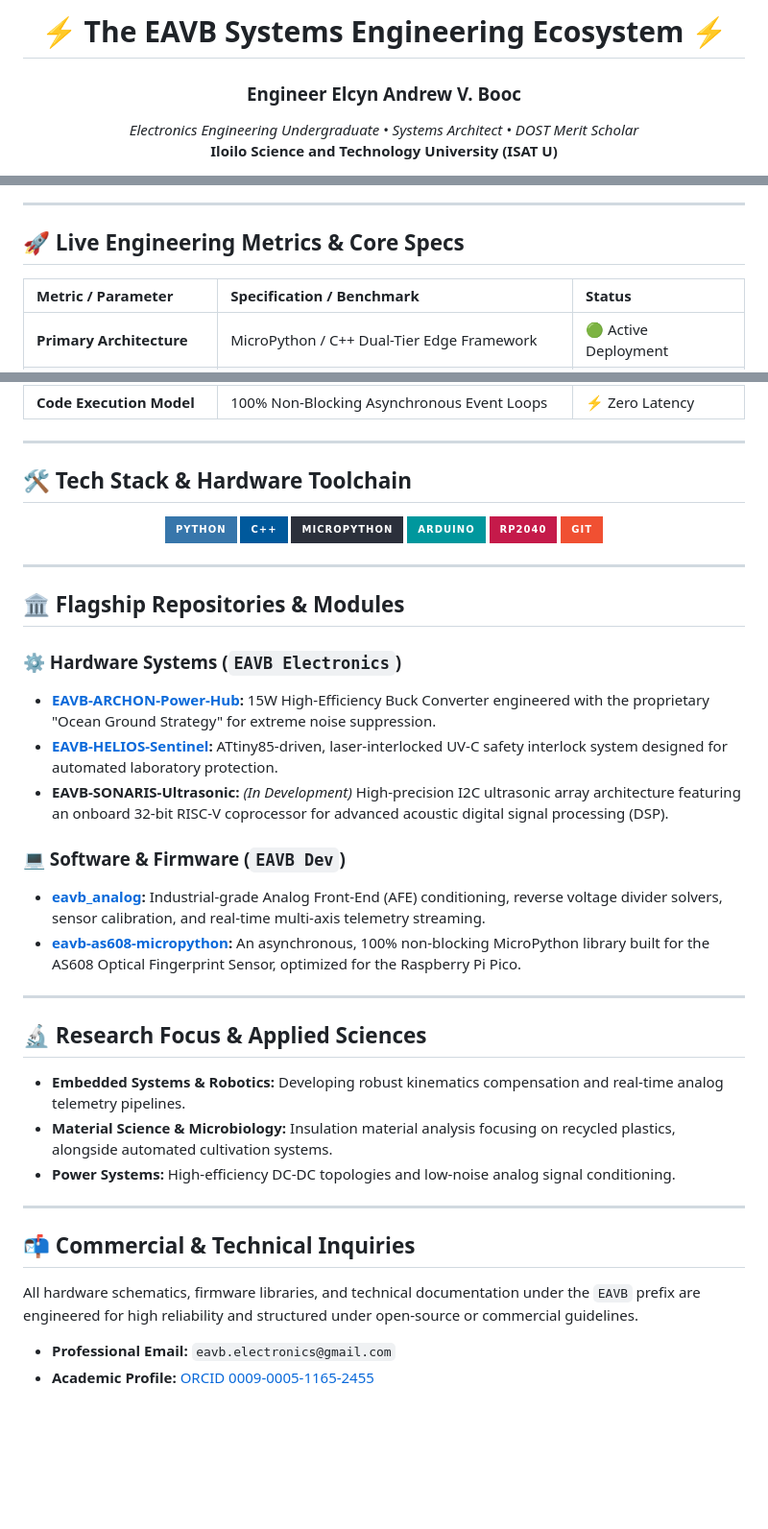
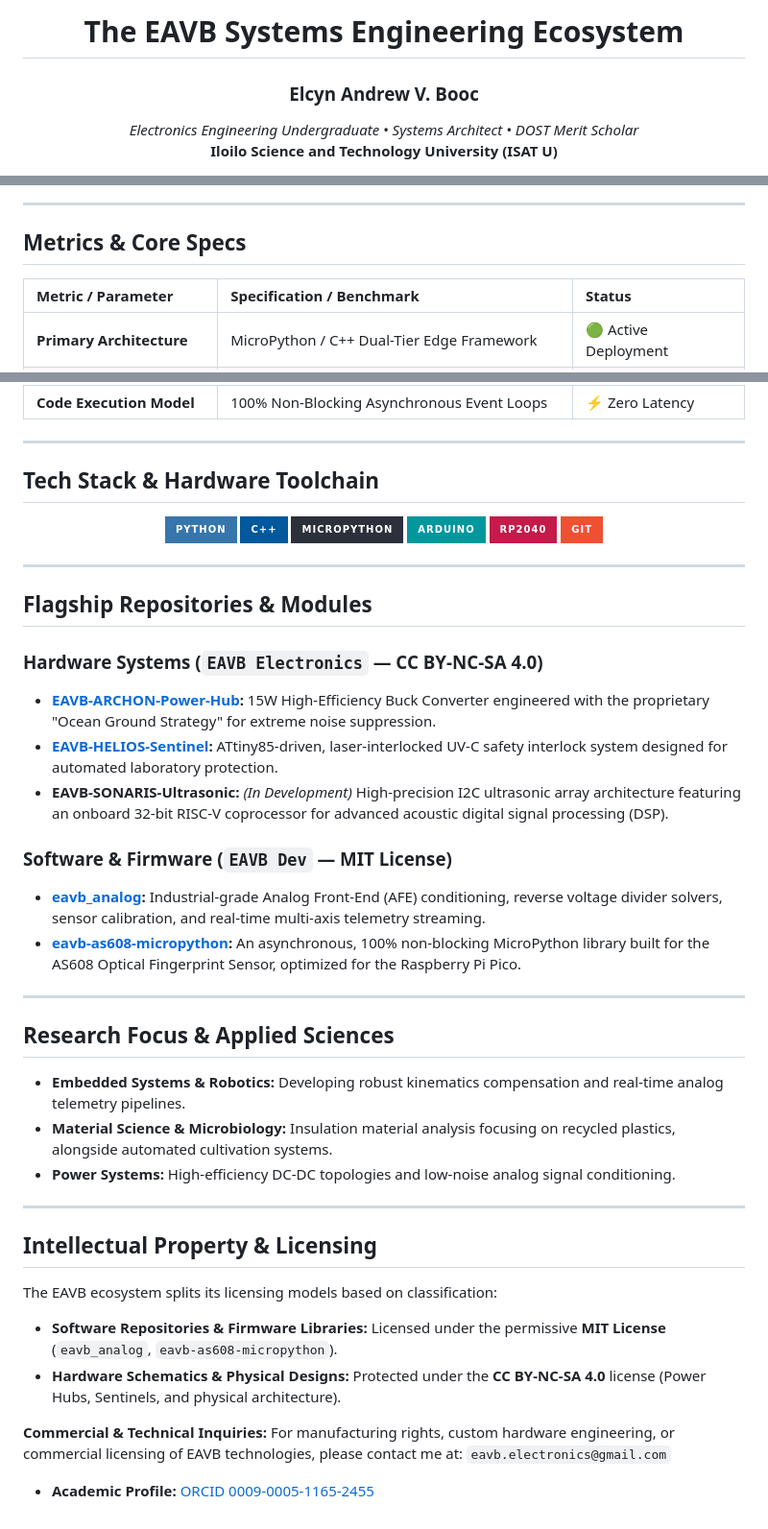
Before and after one commit to ean123great/ean123great, a Markdown page: README.md, 3 parts joined by grey strips. Shown at 96% size. GitHub-like rendering; badges without logos; blank space fills up the shorter version.

```diff
--- a/README.md
+++ b/README.md
@@ -1,8 +1,8 @@
 <div align="center">
 
-# ⚡ The EAVB Systems Engineering Ecosystem ⚡
+# The EAVB Systems Engineering Ecosystem
 
-### **Engineer Elcyn Andrew V. Booc**
+### **Elcyn Andrew V. Booc**
 *Electronics Engineering Undergraduate • Systems Architect • DOST Merit Scholar*
 **Iloilo Science and Technology University (ISAT U)**
 
@@ -14,7 +15,7 @@
 
 ---
 
-## 🚀 Live Engineering Metrics & Core Specs
+## Metrics & Core Specs
 
 | Metric / Parameter | Specification / Benchmark | Status |
 | :--- | :--- | :--- |
@@ -26,7 +27,7 @@
 
 ---
 
-## 🛠️ Tech Stack & Hardware Toolchain
+## Tech Stack & Hardware Toolchain
 
 <div align="center">
 
@@ -41,28 +42,32 @@
 
 ---
 
-## 🏛️ Flagship Repositories & Modules
+## Flagship Repositories & Modules
 
-### ⚙️ Hardware Systems (`EAVB Electronics`)
+### Hardware Systems (`EAVB Electronics` — CC BY-NC-SA 4.0)
 * **[EAVB-ARCHON-Power-Hub](https://github.com/engiElkin0507/EAVB-ARCHON-Power-Hub):** 15W High-Efficiency Buck Converter engineered with the proprietary "Ocean Ground Strategy" for extreme noise suppression.
 * **[EAVB-HELIOS-Sentinel](https://github.com/engiElkin0507/EAVB-HELIOS-Sentinel):** ATtiny85-driven, laser-interlocked UV-C safety interlock system designed for automated laboratory protection.
 * **EAVB-SONARIS-Ultrasonic:** *(In Development)* High-precision I2C ultrasonic array architecture featuring an onboard 32-bit RISC-V coprocessor for advanced acoustic digital signal processing (DSP).
 
-### 💻 Software & Firmware (`EAVB Dev`)
+### Software & Firmware (`EAVB Dev` — MIT License)
 * **[eavb_analog](https://github.com/engiElkin0507/eavb_analog):** Industrial-grade Analog Front-End (AFE) conditioning, reverse voltage divider solvers, sensor calibration, and real-time multi-axis telemetry streaming.
 * **[eavb-as608-micropython](https://github.com/engiElkin0507/eavb-as608-micropython):** An asynchronous, 100% non-blocking MicroPython library built for the AS608 Optical Fingerprint Sensor, optimized for the Raspberry Pi Pico.
 
 ---
 
-## 🔬 Research Focus & Applied Sciences
+## Research Focus & Applied Sciences
 * **Embedded Systems & Robotics:** Developing robust kinematics compensation and real-time analog telemetry pipelines.
 * **Material Science & Microbiology:** Insulation material analysis focusing on recycled plastics, alongside automated cultivation systems.
 * **Power Systems:** High-efficiency DC-DC topologies and low-noise analog signal conditioning.
 
 ---
 
-## 📬 Commercial & Technical Inquiries
-All hardware schematics, firmware libraries, and technical documentation under the `EAVB` prefix are engineered for high reliability and structured under open-source or commercial guidelines.
+## Intellectual Property & Licensing
+The EAVB ecosystem splits its licensing models based on classification:
+* **Software Repositories & Firmware Libraries:** Licensed under the permissive **MIT License** (`eavb_analog`, `eavb-as608-micropython`).
+* **Hardware Schematics & Physical Designs:** Protected under the **CC BY-NC-SA 4.0** license (Power Hubs, Sentinels, and physical architecture).
 
-* **Professional Email:** `eavb.electronics@gmail.com`
+**Commercial & Technical Inquiries:**
+For manufacturing rights, custom hardware engineering, or commercial licensing of EAVB technologies, please contact me at: `eavb.electronics@gmail.com`
+
 * **Academic Profile:** [ORCID 0009-0005-1165-2455](https://orcid.org/0009-0005-1165-2455)
```
Also changed, not shown: other parts of README.md (+1 -0 lines).
